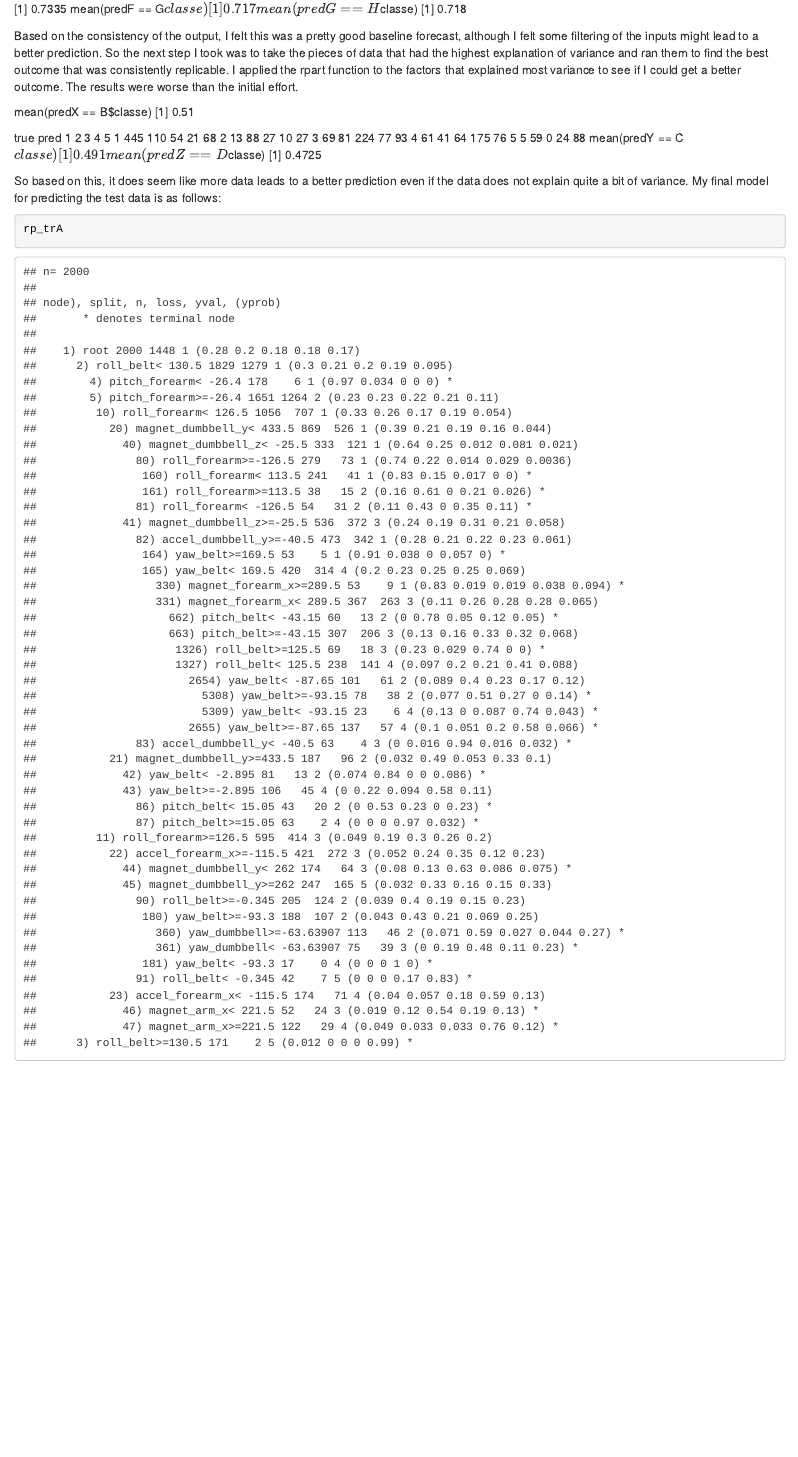
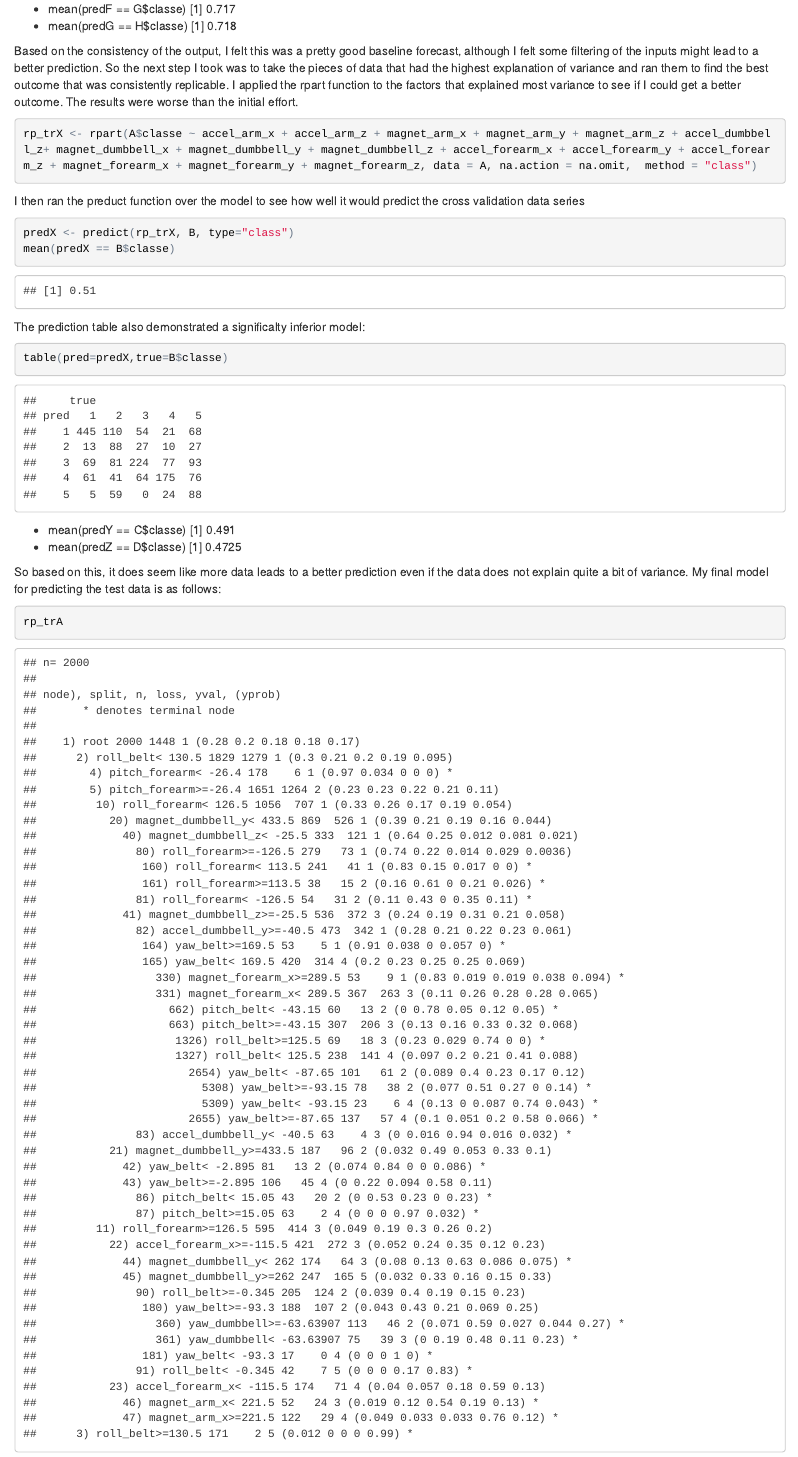
Before and after one commit to dnuelle/PML_final_project_2, an R Markdown document (index.rmd): the page in a window 1100 px wide, from 3360 px down before the commit and from 3640 px down after it, so that both start at the same text. The pictures show the output file index.html that the author committed with the source, opened offline.

Commit message:
5th commit

````diff
--- a/index.rmd
+++ b/index.rmd
@@ -127,7 +107,0 @@ mean(predD == E$classe)
-[1] 0.7225
-mean(predE == F$classe)
-[1] 0.7335
-mean(predF == G$classe)
-[1] 0.717
-mean(predG == H$classe)
-[1] 0.718
@@ -134,20 +112,28 @@ mean(predG == H$classe)
+* mean(predF == G$classe) [1] 0.717
+* mean(predG == H$classe) [1] 0.718
 
 Based on the consistency of the output, I felt this was a pretty good baseline forecast, although I felt some filtering of the inputs might lead to a better prediction. So the next step I took was to take the pieces of data that had the highest explanation of variance and ran them to find the best outcome that was consistently replicable. I applied the rpart function to the factors that explained most variance to see if I could get a better outcome. The results were worse than the initial effort.
 
+```{r, include=TRUE}
+rp_trX <- rpart(A$classe ~ accel_arm_x + accel_arm_z + magnet_arm_x + magnet_arm_y + magnet_arm_z + accel_dumbbell_z+ magnet_dumbbell_x + magnet_dumbbell_y + magnet_dumbbell_z + accel_forearm_x + accel_forearm_y + accel_forearm_z + magnet_forearm_x + magnet_forearm_y + magnet_forearm_z, data = A, na.action = na.omit,  method = "class")
+```
+
+I then ran the preduct function over the model to see how well it would predict the cross validation data series
+
+```{r, include=TRUE}
+predX <- predict(rp_trX, B, type="class")
 mean(predX == B$classe)
-[1] 0.51
+```
 
-true
-pred   1   2   3   4   5
-   1 445 110  54  21  68
-   2  13  88  27  10  27
-   3  69  81 224  77  93
-   4  61  41  64 175  76
-   5   5  59   0  24  88
-mean(predY == C$classe)
-[1] 0.491
-mean(predZ == D$classe)
-[1] 0.4725
+The prediction table also demonstrated a significalty inferior model:
+
+```{r, include=TRUE}
+table(pred=predX,true=B$classe)
+```
+
+
+* mean(predY == C$classe) [1] 0.491
+* mean(predZ == D$classe) [1] 0.4725
 
 So based on this, it does seem like more data leads to a better prediction even if the data does not explain quite a bit of variance. My final model for predicting the test data is as follows:
 
````
Also changed, not shown: index.html, index.rmd (39 more changed lines).
